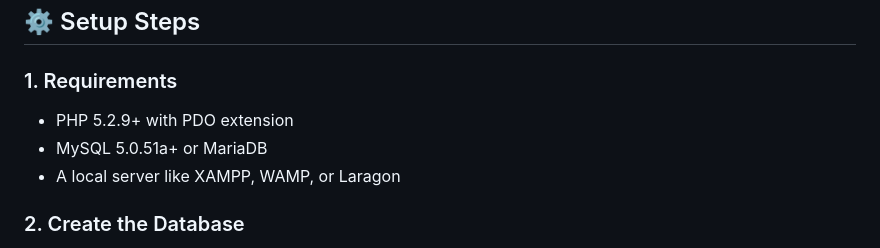
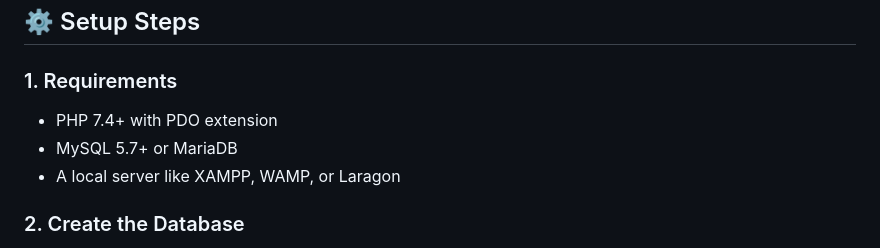
Before and after one commit to s2pidmaaarxc/KeepNoteRepo, a Markdown page: README.md, the part around the change. Drawn GitHub-style.

```diff
--- a/README.md
+++ b/README.md
@@ -46,8 +46,8 @@ keepnote/
 ## ⚙️ Setup Steps
 
 ### 1. Requirements
-- PHP 5.2.9+ with PDO extension
-- MySQL 5.0.51a+ or MariaDB
+- PHP 7.4+ with PDO extension
+- MySQL 5.7+ or MariaDB
 - A local server like XAMPP, WAMP, or Laragon
 
 ### 2. Create the Database
```
